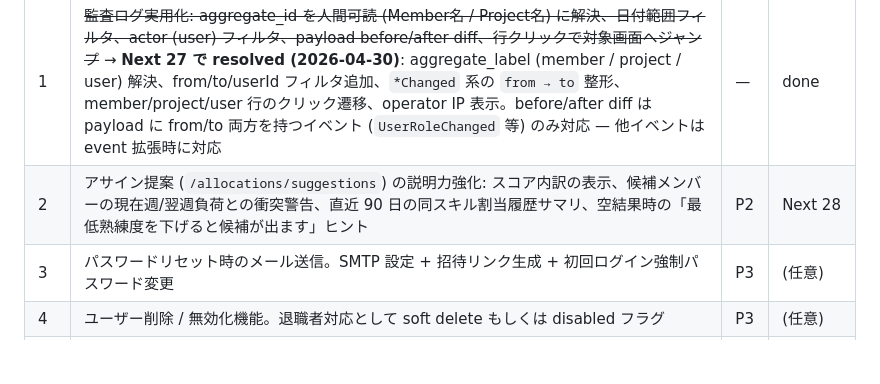
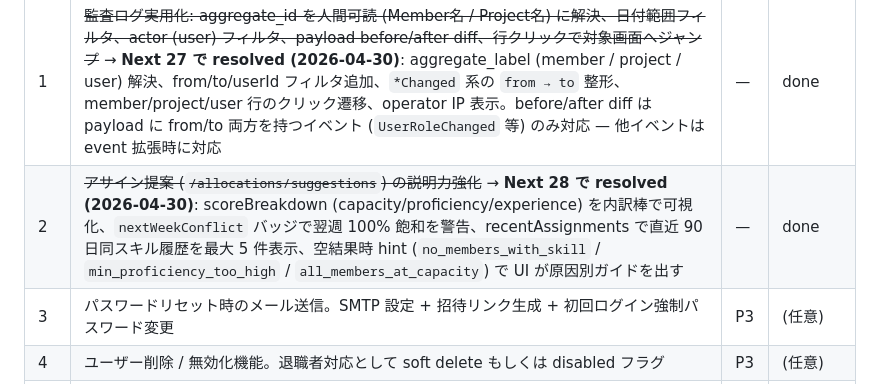
Before and after one commit to Fuwaaaaaa/team-resource-ddd-sample, a Markdown page: TODOS.md, the part around the change. Rendered like a GitHub page; blank space fills up the shorter version.

Commit message:
docs(todos): mark TODO-2 done (Next 28 — allocation suggestions explanation)
Co-Authored-By: Claude Opus 4.7 (1M context) <noreply@anthropic.com>

```diff
--- a/TODOS.md
+++ b/TODOS.md
@@ -7,7 +7,7 @@ Next 26 (RBAC Admin Console) で defer された案件と、その後のレビ
 | # | 内容 | 優先度 | 想定 PR |
 |---|---|---|---|
 | 1 | ~~監査ログ実用化: aggregate_id を人間可読 (Member名 / Project名) に解決、日付範囲フィルタ、actor (user) フィルタ、payload before/after diff、行クリックで対象画面へジャンプ~~ → **Next 27 で resolved (2026-04-30)**: aggregate_label (member / project / user) 解決、from/to/userId フィルタ追加、`*Changed` 系の `from → to` 整形、member/project/user 行のクリック遷移、operator IP 表示。before/after diff は payload に from/to 両方を持つイベント (`UserRoleChanged` 等) のみ対応 — 他イベントは event 拡張時に対応 | — | done |
-| 2 | アサイン提案 (`/allocations/suggestions`) の説明力強化: スコア内訳の表示、候補メンバーの現在週/翌週負荷との衝突警告、直近 90 日の同スキル割当履歴サマリ、空結果時の「最低熟練度を下げると候補が出ます」ヒント | P2 | Next 28 |
+| 2 | ~~アサイン提案 (`/allocations/suggestions`) の説明力強化~~ → **Next 28 で resolved (2026-04-30)**: scoreBreakdown (capacity/proficiency/experience) を内訳棒で可視化、`nextWeekConflict` バッジで翌週 100% 飽和を警告、recentAssignments で直近 90 日同スキル履歴を最大 5 件表示、空結果時 hint (`no_members_with_skill` / `min_proficiency_too_high` / `all_members_at_capacity`) で UI が原因別ガイドを出す | — | done |
 | 3 | パスワードリセット時のメール送信。SMTP 設定 + 招待リンク生成 + 初回ログイン強制パスワード変更 | P3 | (任意) |
 | 4 | ユーザー削除 / 無効化機能。退職者対応として soft delete もしくは disabled フラグ | P3 | (任意) |
 | 5 | パスワードポリシー: 招待リンク + 初回ログイン強制変更 (16 文字生成 password の手渡しからの脱却) | P3 | (TODO-3 と統合) |
```
